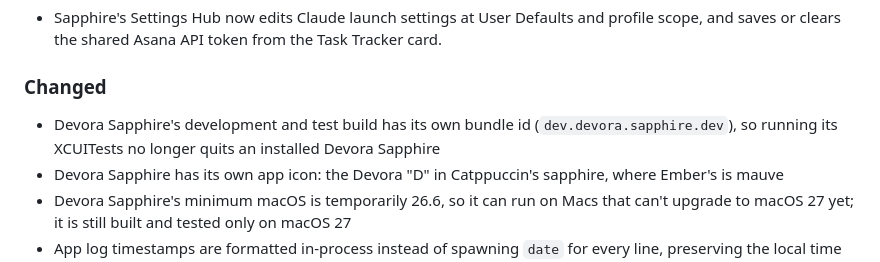
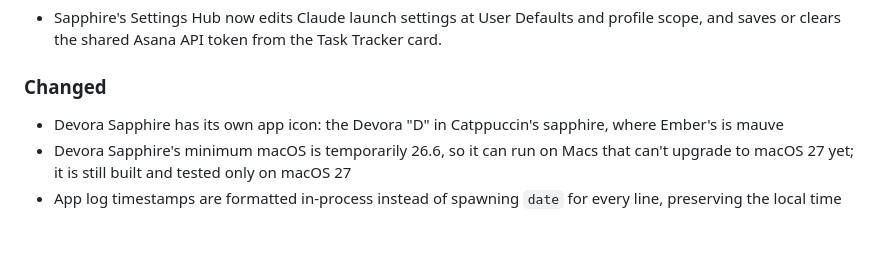
Before and after one commit to TalAmuyal/Devora, a Markdown page: CHANGELOG.md, the part around the change. Drawn GitHub-style; blank space fills up the shorter version.

Commit message:
Drop the changelog entry: the development build's bundle id is internal

```diff
--- a/CHANGELOG.md
+++ b/CHANGELOG.md
@@ -61,7 +61,6 @@ Types of changes:
 
 ### Changed
 
-- Devora Sapphire's development and test build has its own bundle id (`dev.devora.sapphire.dev`), so running its XCUITests no longer quits an installed Devora Sapphire
 - Devora Sapphire has its own app icon: the Devora "D" in Catppuccin's sapphire, where Ember's is mauve
 - Devora Sapphire's minimum macOS is temporarily 26.6, so it can run on Macs that can't upgrade to macOS 27 yet; it is still built and tested only on macOS 27
 - App log timestamps are formatted in-process instead of spawning `date` for every line, preserving the local time and existing line and file-name formats
```
